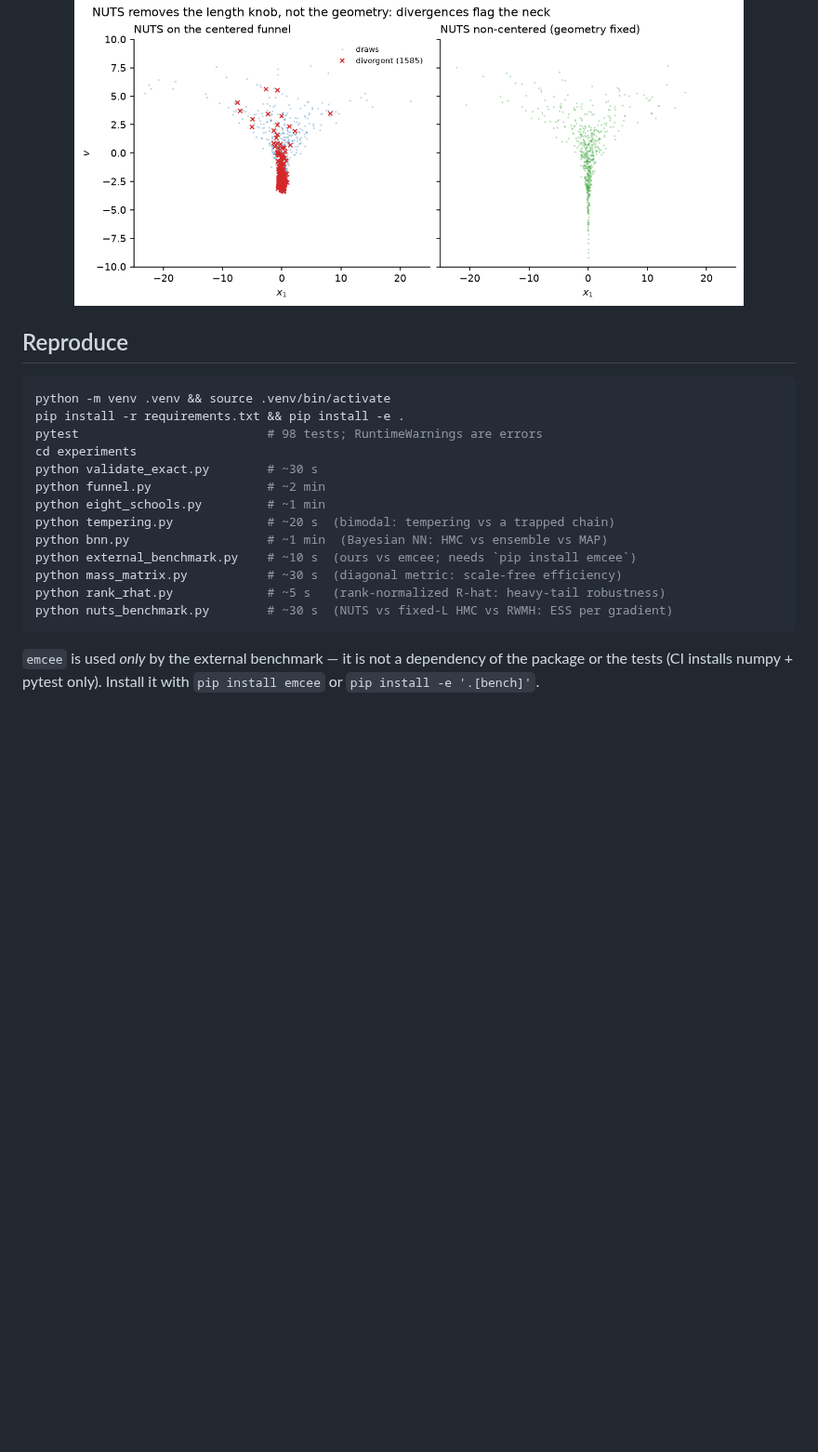
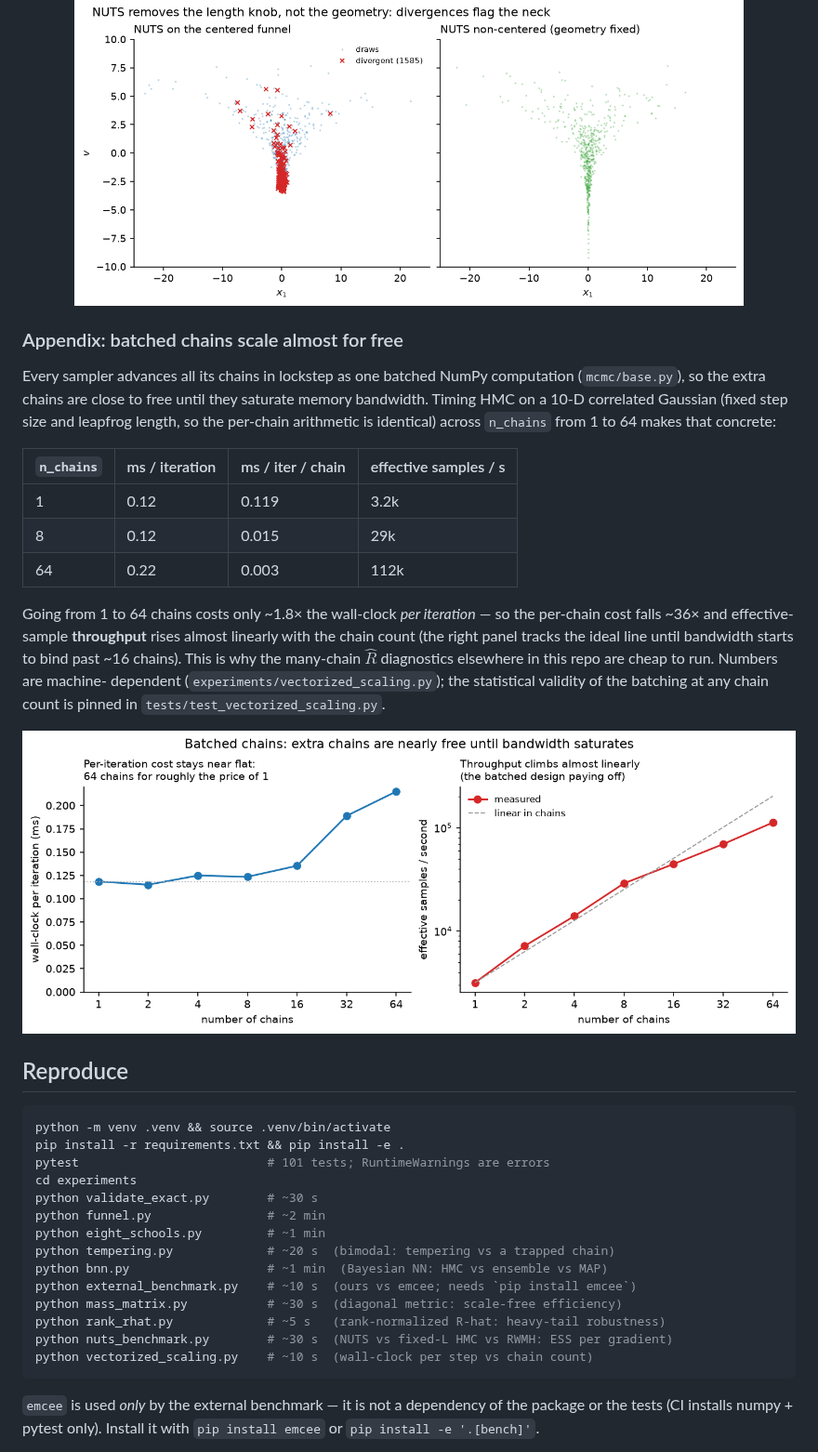
Before and after one commit to porth-bot/mcmc-from-scratch, a Markdown page: README.md, the part around the change. Shown at 93% size. GitHub-like rendering; pictures changed too: figures/vectorized_scaling.png (added); blank space fills up the shorter version.

````diff
--- a/README.md
+++ b/README.md
@@ -382,12 +382,36 @@ choosing good coordinates, not a fancier integrator.
 
 <p align="center"><img src="figures/nuts_funnel_divergences.png" width="720"></p>
 
+### Appendix: batched chains scale almost for free
+
+Every sampler advances all its chains in lockstep as one batched NumPy
+computation (`mcmc/base.py`), so the extra chains are close to free until they
+saturate memory bandwidth. Timing HMC on a 10-D correlated Gaussian (fixed step
+size and leapfrog length, so the per-chain arithmetic is identical) across
+`n_chains` from 1 to 64 makes that concrete:
+
+| `n_chains` | ms / iteration | ms / iter / chain | effective samples / s |
+|---|---|---|---|
+| 1 | 0.12 | 0.119 | 3.2k |
+| 8 | 0.12 | 0.015 | 29k |
+| 64 | 0.22 | 0.003 | 112k |
+
+Going from 1 to 64 chains costs only ~1.8× the wall-clock *per iteration* — so
+the per-chain cost falls ~36× and effective-sample **throughput** rises almost
+linearly with the chain count (the right panel tracks the ideal line until
+bandwidth starts to bind past ~16 chains). This is why the many-chain $\hat R$
+diagnostics elsewhere in this repo are cheap to run. Numbers are machine-
+dependent (`experiments/vectorized_scaling.py`); the statistical validity of the
+batching at any chain count is pinned in `tests/test_vectorized_scaling.py`.
+
+![vectorized scaling](figures/vectorized_scaling.png)
+
 ## Reproduce
 
 ```bash
 python -m venv .venv && source .venv/bin/activate
 pip install -r requirements.txt && pip install -e .
-pytest                          # 98 tests; RuntimeWarnings are errors
+pytest                          # 101 tests; RuntimeWarnings are errors
 cd experiments
 python validate_exact.py        # ~30 s
 python funnel.py                # ~2 min
@@ -398,6 +422,7 @@ python external_benchmark.py    # ~10 s  (ours vs emcee; needs `pip install emce
 python mass_matrix.py           # ~30 s  (diagonal metric: scale-free efficiency)
 python rank_rhat.py             # ~5 s   (rank-normalized R-hat: heavy-tail robustness)
 python nuts_benchmark.py        # ~30 s  (NUTS vs fixed-L HMC vs RWMH: ESS per gradient)
+python vectorized_scaling.py    # ~10 s  (wall-clock per step vs chain count)
 ```
 
 `emcee` is used *only* by the external benchmark — it is not a dependency of the
````
Also changed, not shown: 2 other files.
